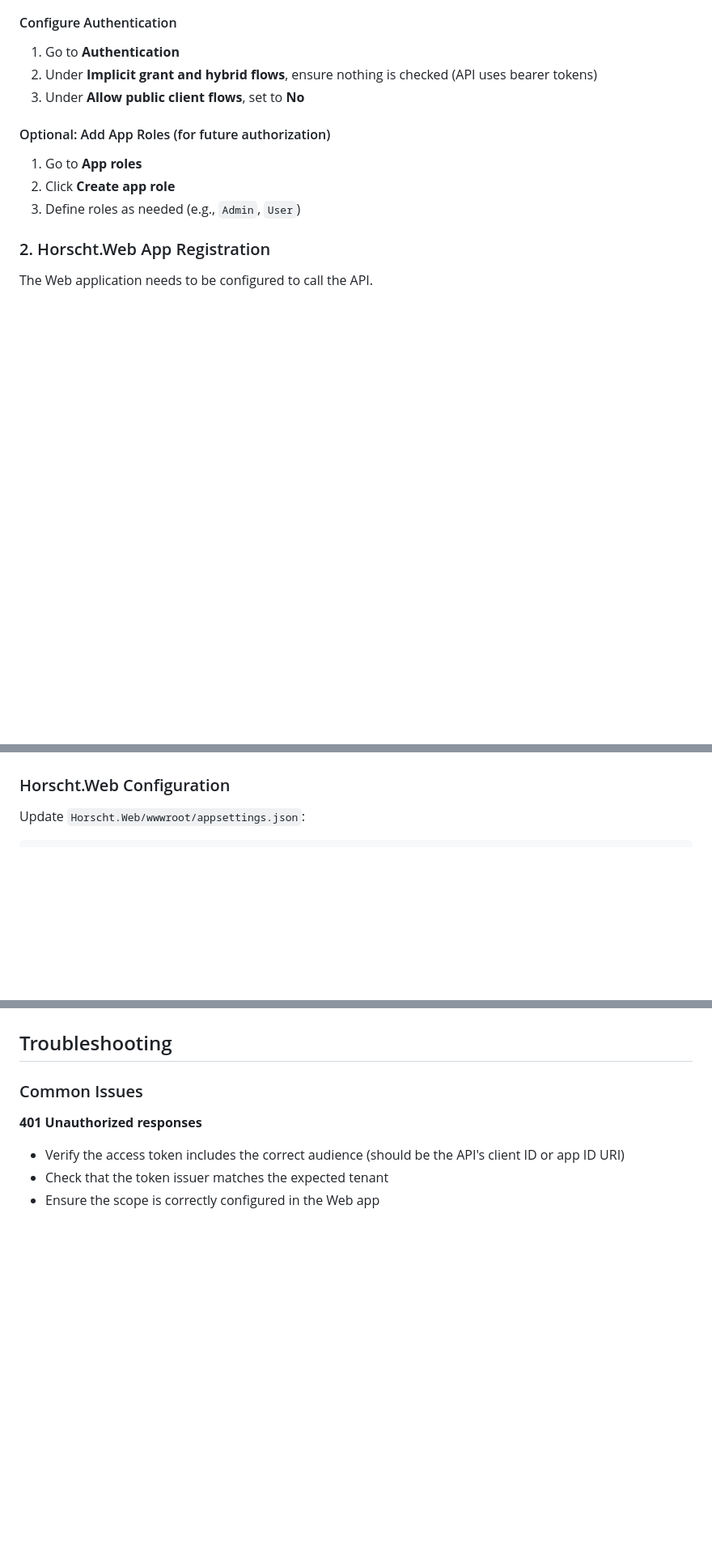
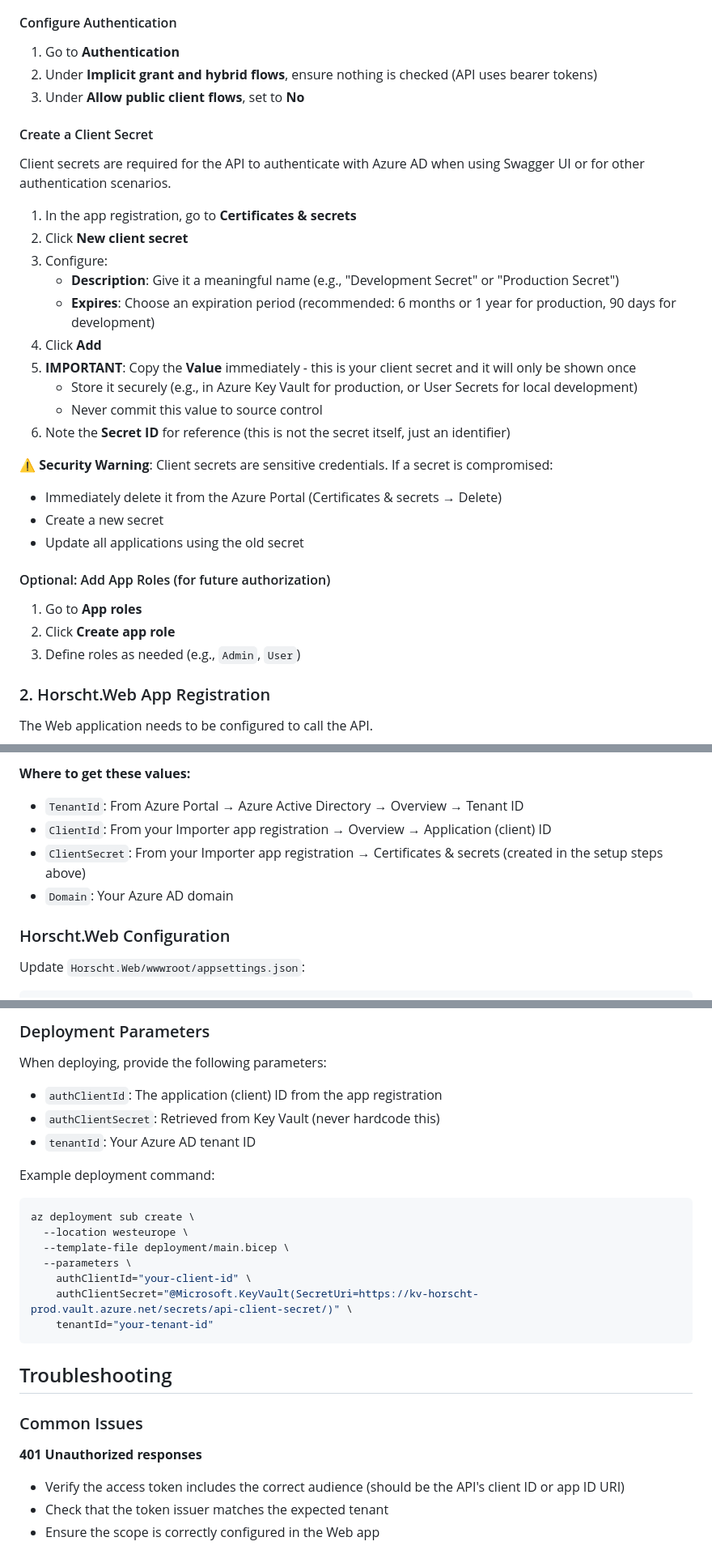
Before and after one commit to thomasneuberger/Horscht, a Markdown page: AUTHENTICATION.md, 3 parts joined by grey strips. Shown at 81% size. Drawn GitHub-style; blank space fills up the shorter version.

````diff
--- a/AUTHENTICATION.md
+++ b/AUTHENTICATION.md
@@ -51,6 +51,26 @@ The API needs its own app registration to validate tokens from the Web applicati
 2. Under **Implicit grant and hybrid flows**, ensure nothing is checked (API uses bearer tokens)
 3. Under **Allow public client flows**, set to **No**
 
+#### Create a Client Secret
+
+Client secrets are required for the API to authenticate with Azure AD when using Swagger UI or for other authentication scenarios.
+
+1. In the app registration, go to **Certificates & secrets**
+2. Click **New client secret**
+3. Configure:
+   - **Description**: Give it a meaningful name (e.g., "Development Secret" or "Production Secret")
+   - **Expires**: Choose an expiration period (recommended: 6 months or 1 year for production, 90 days for development)
+4. Click **Add**
+5. **IMPORTANT**: Copy the **Value** immediately - this is your client secret and it will only be shown once
+   - Store it securely (e.g., in Azure Key Vault for production, or User Secrets for local development)
+   - Never commit this value to source control
+6. Note the **Secret ID** for reference (this is not the secret itself, just an identifier)
+
+⚠️ **Security Warning**: Client secrets are sensitive credentials. If a secret is compromised:
+- Immediately delete it from the Azure Portal (Certificates & secrets → Delete)
+- Create a new secret
+- Update all applications using the old secret
+
 #### Optional: Add App Roles (for future authorization)
 
 1. Go to **App roles**
@@ -123,3 +196,8 @@ For production deployment via Bicep templates, these values are configured in th
+**Where to get these values:**
+- `TenantId`: From Azure Portal → Azure Active Directory → Overview → Tenant ID
+- `ClientId`: From your Importer app registration → Overview → Application (client) ID
+- `ClientSecret`: From your Importer app registration → Certificates & secrets (created in the setup steps above)
+- `Domain`: Your Azure AD domain
 
 ### Horscht.Web Configuration
 
@@ -219,3 +336,20 @@ When deploying to Azure Container Apps:
+### Deployment Parameters
+
+When deploying, provide the following parameters:
+- `authClientId`: The application (client) ID from the app registration
+- `authClientSecret`: Retrieved from Key Vault (never hardcode this)
+- `tenantId`: Your Azure AD tenant ID
+
+Example deployment command:
+```bash
+az deployment sub create \
+  --location westeurope \
+  --template-file deployment/main.bicep \
+  --parameters \
+    authClientId="your-client-id" \
+    authClientSecret="@Microsoft.KeyVault(SecretUri=https://kv-horscht-prod.vault.azure.net/secrets/api-client-secret/)" \
+    tenantId="your-tenant-id"
+```
 
 ## Troubleshooting
 
````
Also changed, not shown: other parts of AUTHENTICATION.md (+101 -9 lines).
